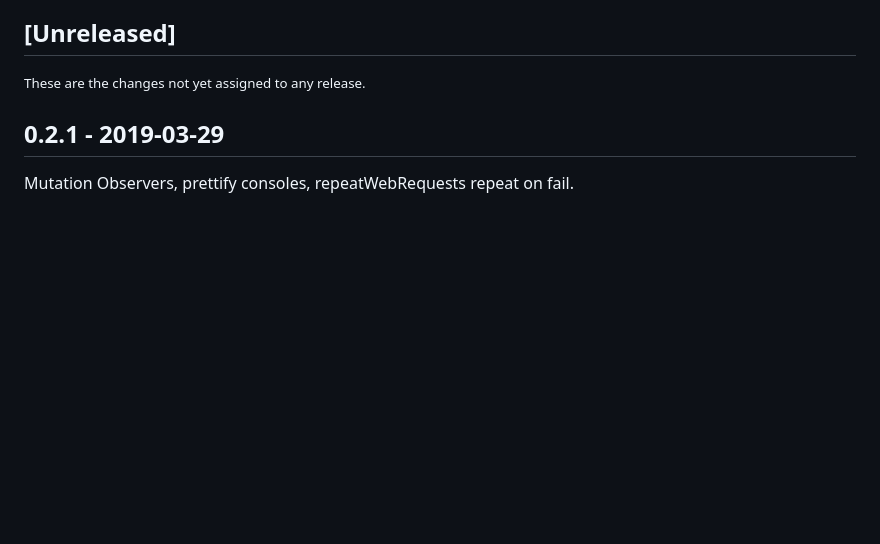
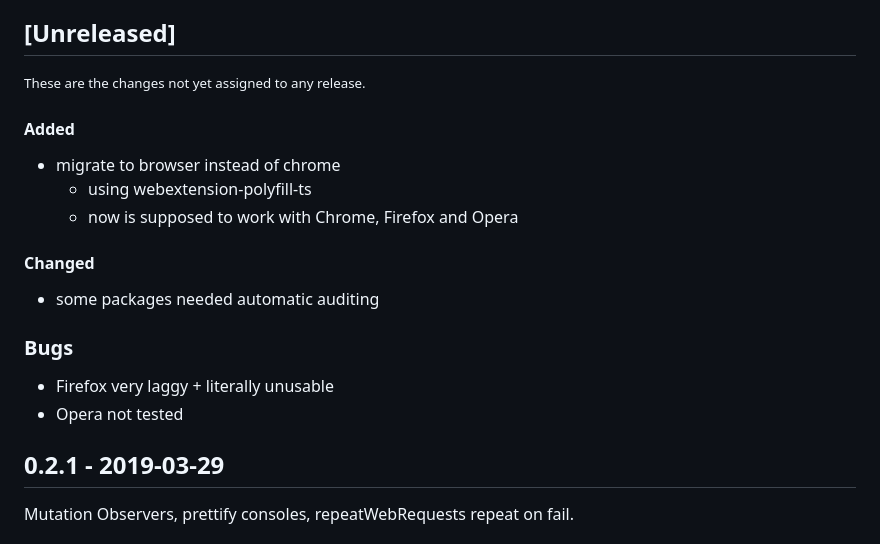
Before and after one commit to JakubKoralewski/google-calendar-box-select, a Markdown page: CHANGELOG.md, the part around the change. Drawn GitHub-style; blank space fills up the shorter version.

```diff
--- a/CHANGELOG.md
+++ b/CHANGELOG.md
@@ -3,6 +3,15 @@ This is a changelog for the Google Calendar Box Select extension.
 
 ## [Unreleased]
 <small>These are the changes not yet assigned to any release.</small>
+#### Added
+- migrate to browser instead of chrome
+  - using webextension-polyfill-ts
+  - now is supposed to work with Chrome, Firefox and Opera
+#### Changed
+- some packages needed automatic auditing
+### Bugs
+- Firefox very laggy + literally unusable
+- Opera not tested
 
 ## 0.2.1 - 2019-03-29
 Mutation Observers, prettify consoles, repeatWebRequests repeat on fail.
```
Also changed, not shown: README.md (+4 -2 lines), docs/img/box-select-icon.png (added), docs/img/main_logo.png (deleted), 1 other file.
